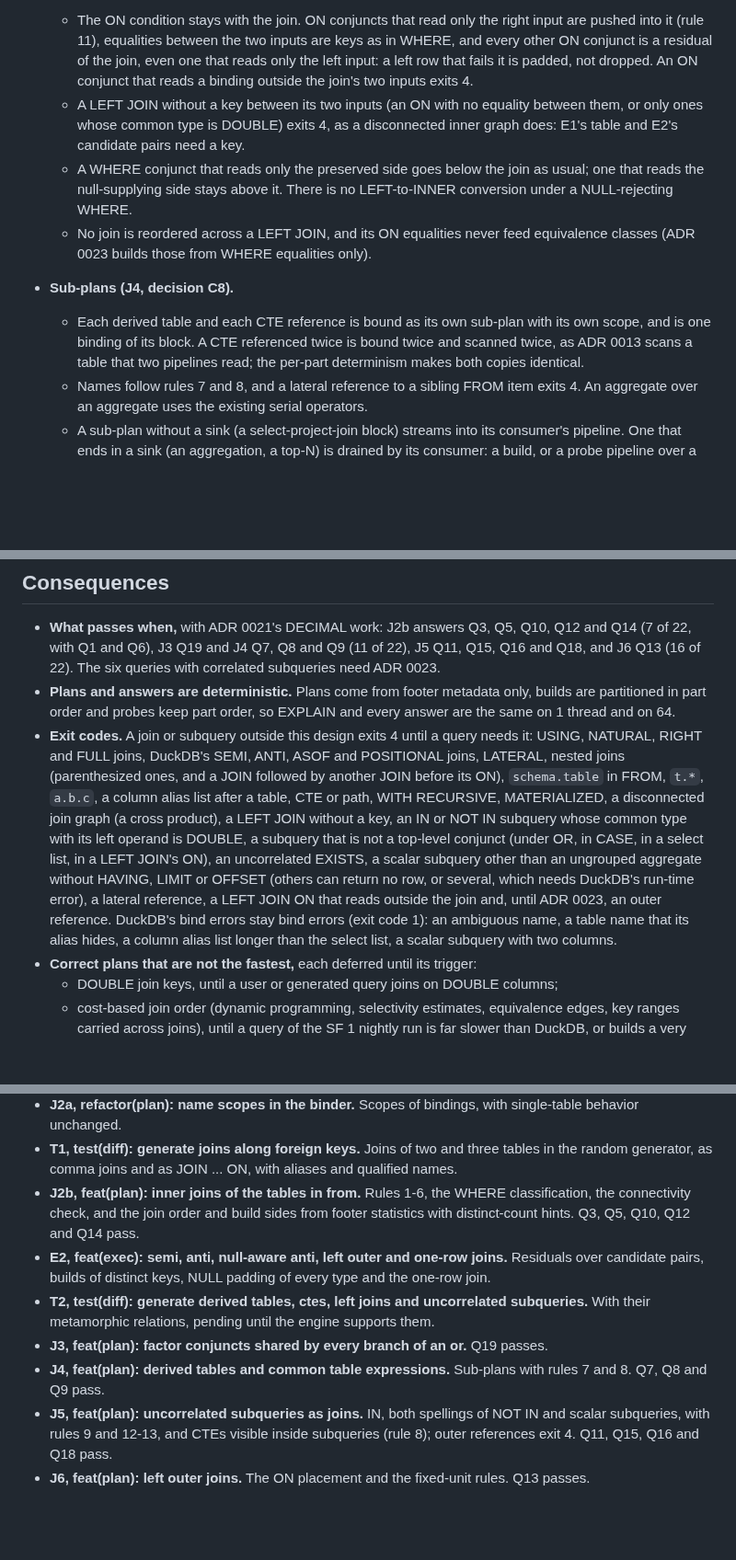
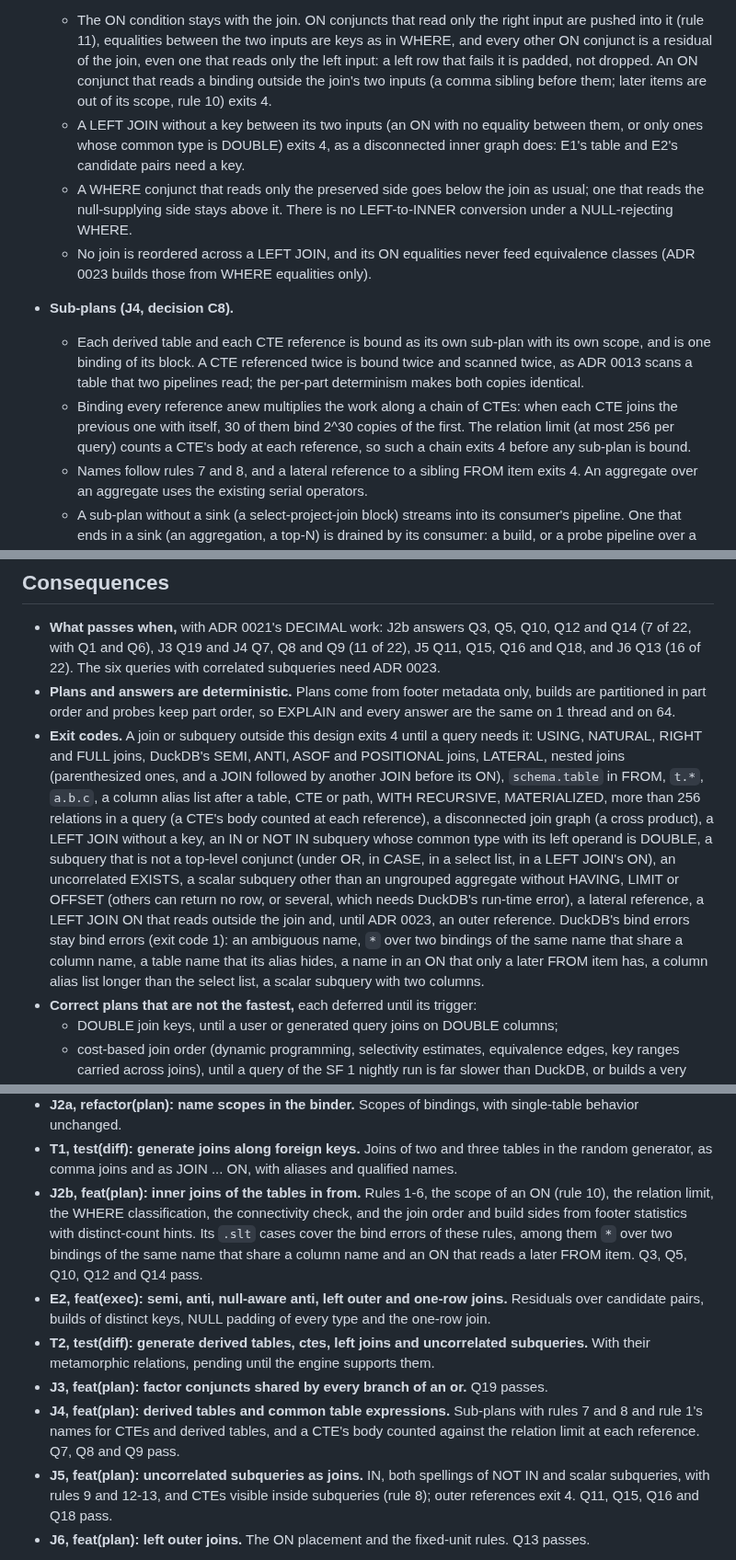
Before and after one commit to ydb-campus/antb1, a Markdown page: docs/adr/0022-joins-and-query-blocks.md, 3 parts joined by grey strips. Shown at 92% size. Drawn GitHub-style; blank space fills up the shorter version.

```diff
--- a/docs/adr/0022-joins-and-query-blocks.md
+++ b/docs/adr/0022-joins-and-query-blocks.md
@@ -249,7 +274,8 @@ Proposed
   - The ON condition stays with the join. ON conjuncts that read only the right input are pushed into it (rule 11),
     equalities between the two inputs are keys as in WHERE, and every other ON conjunct is a residual of the join,
     even one that reads only the left input: a left row that fails it is padded, not dropped. An ON conjunct that
-    reads a binding outside the join's two inputs exits 4.
+    reads a binding outside the join's two inputs (a comma sibling before them; later items are out of its scope,
+    rule 10) exits 4.
   - A LEFT JOIN without a key between its two inputs (an ON with no equality between them, or only ones whose common
     type is DOUBLE) exits 4, as a disconnected inner graph does: E1's table and E2's candidate pairs need a key.
   - A WHERE conjunct that reads only the preserved side goes below the join as usual; one that reads the
@@ -260,6 +286,9 @@ Proposed
   - Each derived table and each CTE reference is bound as its own sub-plan with its own scope, and is one binding of
     its block. A CTE referenced twice is bound twice and scanned twice, as ADR 0013 scans a table that two pipelines
     read; the per-part determinism makes both copies identical.
+  - Binding every reference anew multiplies the work along a chain of CTEs: when each CTE joins the previous one with
+    itself, 30 of them bind 2^30 copies of the first. The relation limit (at most 256 per query) counts a CTE's body
+    at each reference, so such a chain exits 4 before any sub-plan is bound.
   - Names follow rules 7 and 8, and a lateral reference to a sibling FROM item exits 4. An aggregate over an
     aggregate uses the existing serial operators.
   - A sub-plan without a sink (a select-project-join block) streams into its consumer's pipeline. One that ends in a
@@ -375,13 +404,15 @@ Proposed
 - **Exit codes.** A join or subquery outside this design exits 4 until a query needs it: USING, NATURAL, RIGHT and
   FULL joins, DuckDB's SEMI, ANTI, ASOF and POSITIONAL joins, LATERAL, nested joins (parenthesized ones, and a JOIN
   followed by another JOIN before its ON), `schema.table` in FROM, `t.*`, `a.b.c`, a column alias list after a table,
-  CTE or path, WITH RECURSIVE, MATERIALIZED, a disconnected join graph (a cross product), a LEFT JOIN without a key,
-  an IN or NOT IN subquery whose common type with its left operand is DOUBLE, a subquery that is not a top-level
-  conjunct (under OR, in CASE, in a select list, in a LEFT JOIN's ON), an uncorrelated EXISTS, a scalar subquery
-  other than an ungrouped aggregate without HAVING, LIMIT or OFFSET (others can return no row, or several, which
-  needs DuckDB's run-time error), a lateral reference, a LEFT JOIN ON that reads outside the join and, until
-  ADR 0023, an outer reference. DuckDB's bind errors stay bind errors (exit code 1): an ambiguous name, a table name
-  that its alias hides, a column alias list longer than the select list, a scalar subquery with two columns.
+  CTE or path, WITH RECURSIVE, MATERIALIZED, more than 256 relations in a query (a CTE's body counted at each
+  reference), a disconnected join graph (a cross product), a LEFT JOIN without a key, an IN or NOT IN subquery whose
+  common type with its left operand is DOUBLE, a subquery that is not a top-level conjunct (under OR, in CASE, in a
+  select list, in a LEFT JOIN's ON), an uncorrelated EXISTS, a scalar subquery other than an ungrouped aggregate
+  without HAVING, LIMIT or OFFSET (others can return no row, or several, which needs DuckDB's run-time error), a
+  lateral reference, a LEFT JOIN ON that reads outside the join and, until ADR 0023, an outer reference. DuckDB's
+  bind errors stay bind errors (exit code 1): an ambiguous name, `*` over two bindings of the same name that share a
+  column name, a table name that its alias hides, a name in an ON that only a later FROM item has, a column alias
+  list longer than the select list, a scalar subquery with two columns.
 - **Correct plans that are not the fastest,** each deferred until its trigger:
   - DOUBLE join keys, until a user or generated query joins on DOUBLE columns;
   - cost-based join order (dynamic programming, selectivity estimates, equivalence edges, key ranges carried across
@@ -445,15 +476,18 @@ docs/sql-subset.md sections it changes.
 - **J2a, refactor(plan): name scopes in the binder.** Scopes of bindings, with single-table behavior unchanged.
 - **T1, test(diff): generate joins along foreign keys.** Joins of two and three tables in the random generator, as
   comma joins and as JOIN ... ON, with aliases and qualified names.
-- **J2b, feat(plan): inner joins of the tables in from.** Rules 1-6, the WHERE classification, the connectivity
-  check, and the join order and build sides from footer statistics with distinct-count hints. Q3, Q5, Q10, Q12 and
-  Q14 pass.
+- **J2b, feat(plan): inner joins of the tables in from.** Rules 1-6, the scope of an ON (rule 10), the relation
+  limit, the WHERE classification, the connectivity check, and the join order and build sides from footer statistics
+  with distinct-count hints. Its `.slt` cases cover the bind errors of these rules, among them `*` over two bindings
+  of the same name that share a column name and an ON that reads a later FROM item. Q3, Q5, Q10, Q12 and Q14 pass.
 - **E2, feat(exec): semi, anti, null-aware anti, left outer and one-row joins.** Residuals over candidate pairs,
   builds of distinct keys, NULL padding of every type and the one-row join.
 - **T2, test(diff): generate derived tables, ctes, left joins and uncorrelated subqueries.** With their metamorphic
   relations, pending until the engine supports them.
 - **J3, feat(plan): factor conjuncts shared by every branch of an or.** Q19 passes.
-- **J4, feat(plan): derived tables and common table expressions.** Sub-plans with rules 7 and 8. Q7, Q8 and Q9 pass.
+- **J4, feat(plan): derived tables and common table expressions.** Sub-plans with rules 7 and 8 and rule 1's names
+  for CTEs and derived tables, and a CTE's body counted against the relation limit at each reference. Q7, Q8 and Q9
+  pass.
 - **J5, feat(plan): uncorrelated subqueries as joins.** IN, both spellings of NOT IN and scalar subqueries, with
   rules 9 and 12-13, and CTEs visible inside subqueries (rule 8); outer references exit 4. Q11, Q15, Q16 and Q18
   pass.
```
Also changed, not shown: other parts of docs/adr/0022-joins-and-query-blocks.md (+48 -23 lines), docs/adr/0013-parallel-execution.md (+2 -2 lines).
